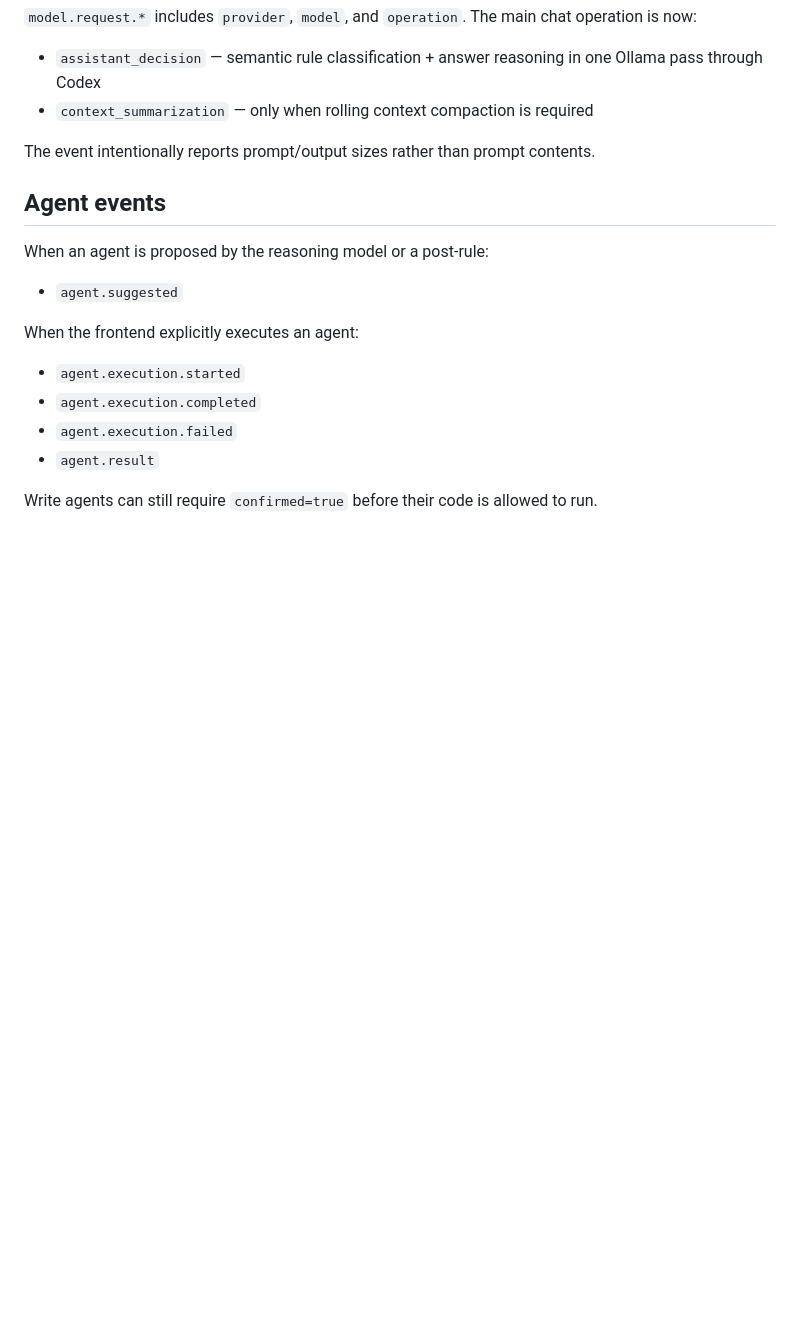
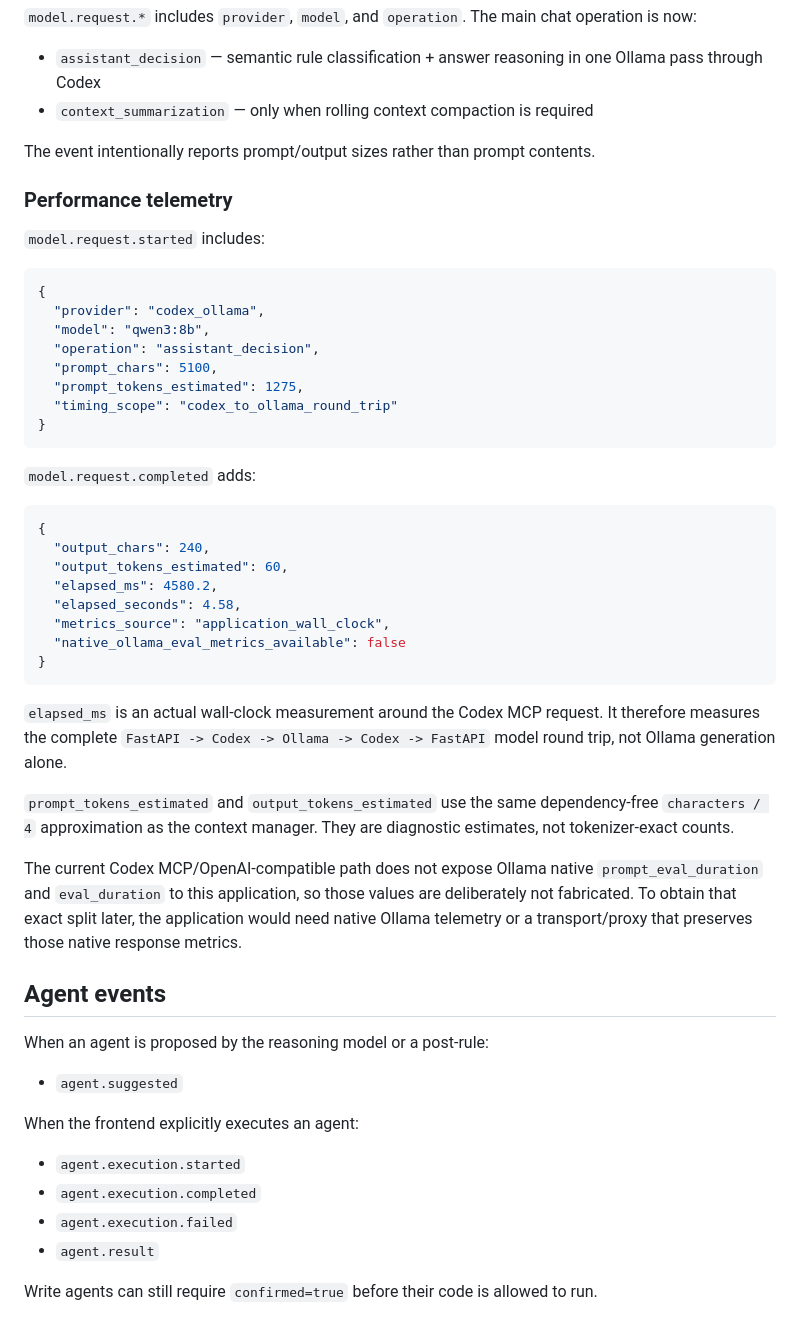
Before and after one commit to Andriamarosoa/rag, a Markdown page: docs/websocket-events.md, the part around the change. GitHub-like rendering; blank space fills up the shorter version.

Commit message:
Document model performance telemetry

````diff
--- a/docs/websocket-events.md
+++ b/docs/websocket-events.md
@@ -118,6 +118,40 @@ A semantic pre-rule match includes its `rule_id`, confidence, priority and actio
 
 The event intentionally reports prompt/output sizes rather than prompt contents.
 
+### Performance telemetry
+
+`model.request.started` includes:
+
+```json
+{
+  "provider": "codex_ollama",
+  "model": "qwen3:8b",
+  "operation": "assistant_decision",
+  "prompt_chars": 5100,
+  "prompt_tokens_estimated": 1275,
+  "timing_scope": "codex_to_ollama_round_trip"
+}
+```
+
+`model.request.completed` adds:
+
+```json
+{
+  "output_chars": 240,
+  "output_tokens_estimated": 60,
+  "elapsed_ms": 4580.2,
+  "elapsed_seconds": 4.58,
+  "metrics_source": "application_wall_clock",
+  "native_ollama_eval_metrics_available": false
+}
+```
+
+`elapsed_ms` is an actual wall-clock measurement around the Codex MCP request. It therefore measures the complete `FastAPI -> Codex -> Ollama -> Codex -> FastAPI` model round trip, not Ollama generation alone.
+
+`prompt_tokens_estimated` and `output_tokens_estimated` use the same dependency-free `characters / 4` approximation as the context manager. They are diagnostic estimates, not tokenizer-exact counts.
+
+The current Codex MCP/OpenAI-compatible path does not expose Ollama native `prompt_eval_duration` and `eval_duration` to this application, so those values are deliberately not fabricated. To obtain that exact split later, the application would need native Ollama telemetry or a transport/proxy that preserves those native response metrics.
+
 ## Agent events
 
 When an agent is proposed by the reasoning model or a post-rule:
````
